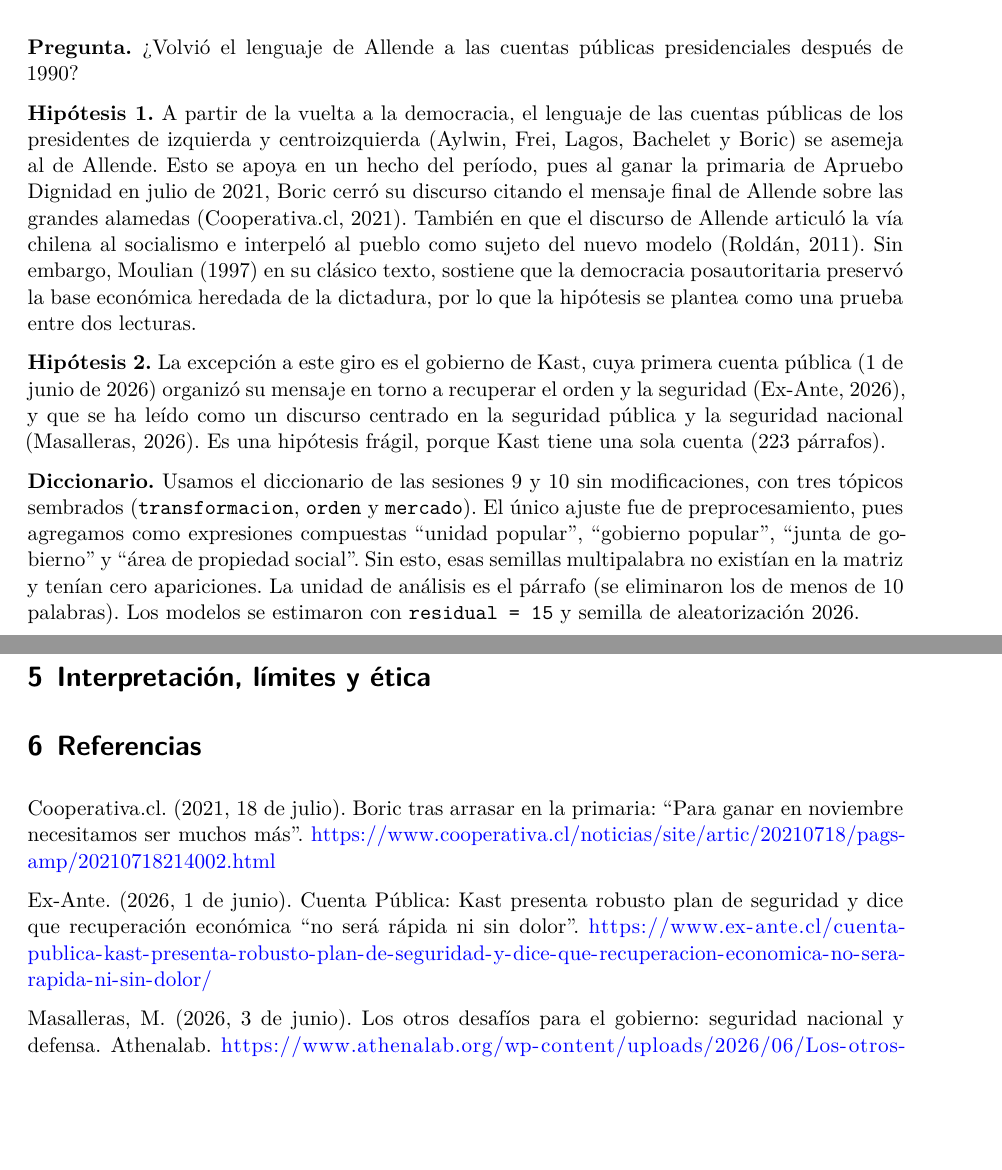
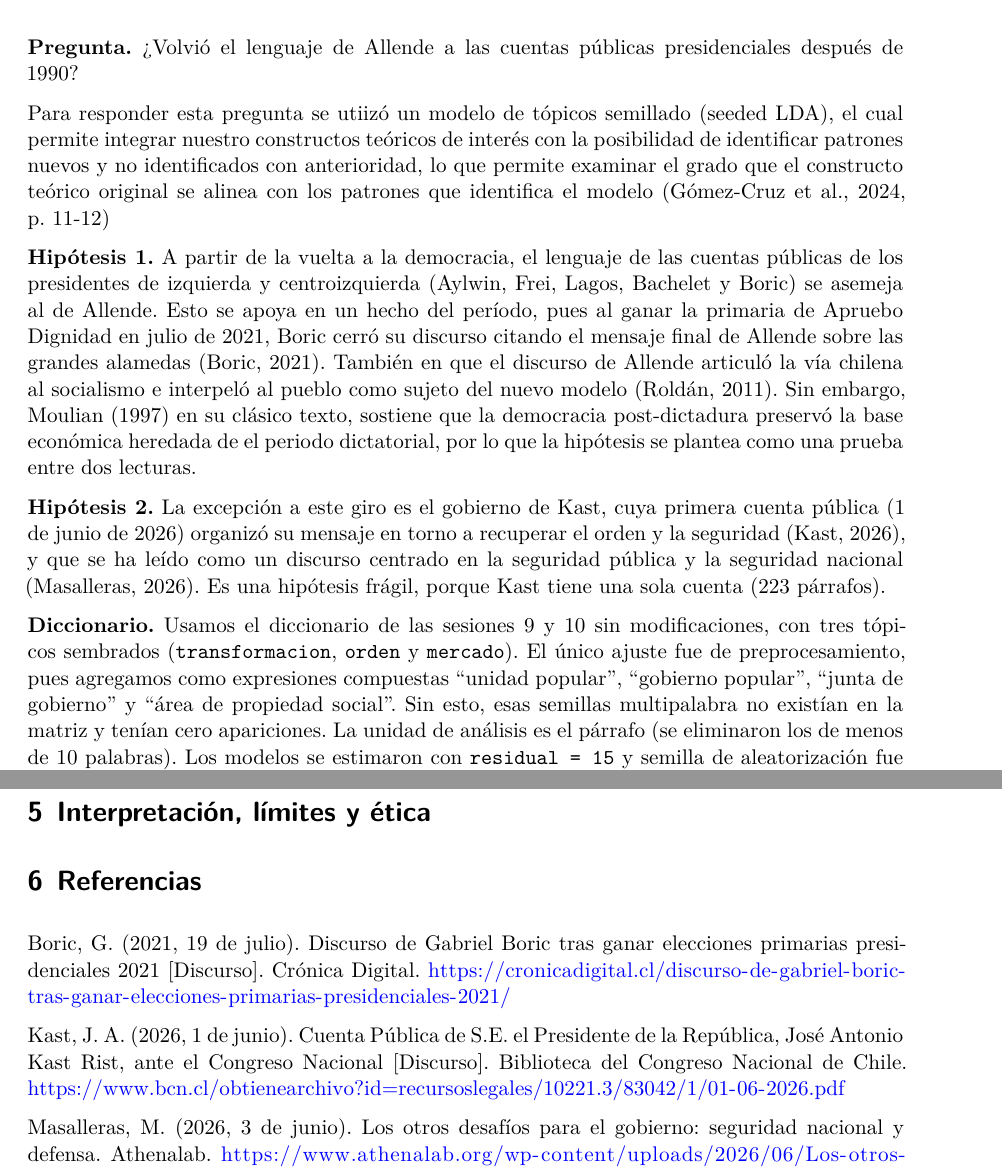
Before and after one commit to renatodeluca/discursos-presidentes, a Quarto document (informe.qmd): two parts of pages 2 and 5 of 7, joined at a grey line, cut so that both start at the same text, the shorter picture padded with empty space. Rendered offline with R 4.5, knitr and Pandoc in place of Quarto, then LaTeX, with nearby package versions; some code elsewhere in the file could not run offline.

Commit message:
Cambios primera parte

````diff
--- a/informe.qmd
+++ b/informe.qmd
@@ -44,12 +44,13 @@ for (archivo in archivos_tablas) {
 
 **Pregunta.** ¿Volvió el lenguaje de Allende a las cuentas públicas presidenciales después de 1990?
 
-**Hipótesis 1.** A partir de la vuelta a la democracia, el lenguaje de las cuentas públicas de los presidentes de izquierda y centroizquierda (Aylwin, Frei, Lagos, Bachelet y Boric) se asemeja al de Allende. Esto se apoya en un hecho del período, pues al ganar la primaria de Apruebo Dignidad en julio de 2021, Boric cerró su discurso citando el mensaje final de Allende sobre las grandes alamedas (Cooperativa.cl, 2021). También en que el discurso de Allende articuló la vía chilena al socialismo e interpeló al pueblo como sujeto del nuevo modelo (Roldán, 2011). Sin embargo, Moulian (1997) en su clásico texto, sostiene que la democracia posautoritaria preservó la base económica heredada de la dictadura, por lo que la hipótesis se plantea como una prueba entre dos lecturas.
+Para responder esta pregunta se utiizó un modelo de tópicos semillado (seeded LDA), el cual permite integrar nuestro constructos teóricos de interés con la posibilidad de identificar patrones nuevos y no identificados con anterioridad, lo que permite examinar el grado que el constructo teórico original se alinea con los patrones que identifica el modelo (Gómez-Cruz et al., 2024, p. 11-12)
 
-**Hipótesis 2.** La excepción a este giro es el gobierno de Kast, cuya primera cuenta pública (1 de junio de 2026) organizó su mensaje en torno a recuperar el orden y la seguridad (Ex-Ante, 2026), y que se ha leído como un discurso centrado en la seguridad pública y la seguridad nacional (Masalleras, 2026). Es una hipótesis frágil, porque Kast tiene una sola cuenta (223 párrafos).
+**Hipótesis 1.** A partir de la vuelta a la democracia, el lenguaje de las cuentas públicas de los presidentes de izquierda y centroizquierda (Aylwin, Frei, Lagos, Bachelet y Boric) se asemeja al de Allende. Esto se apoya en un hecho del período, pues al ganar la primaria de Apruebo Dignidad en julio de 2021, Boric cerró su discurso citando el mensaje final de Allende sobre las grandes alamedas (Boric, 2021). También en que el discurso de Allende articuló la vía chilena al socialismo e interpeló al pueblo como sujeto del nuevo modelo (Roldán, 2011). Sin embargo, Moulian (1997) en su clásico texto, sostiene que la democracia post-dictadura preservó la base económica heredada de el periodo dictatorial, por lo que la hipótesis se plantea como una prueba entre dos lecturas.
 
- **Diccionario.** Usamos el diccionario de las sesiones 9 y 10 sin modificaciones, con tres tópicos sembrados (`transformacion`, `orden` y `mercado`). El único ajuste fue de preprocesamiento, pues agregamos como expresiones compuestas "unidad popular", "gobierno popular", "junta de gobierno" y "área de propiedad social". Sin esto, esas semillas multipalabra no existían en la matriz y tenían cero apariciones. La unidad de análisis es el párrafo (se eliminaron los de menos de 10 palabras). Los modelos se estimaron con `residual = 15` y semilla de aleatorización 2026.
+**Hipótesis 2.** La excepción a este giro es el gobierno de Kast, cuya primera cuenta pública (1 de junio de 2026) organizó su mensaje en torno a recuperar el orden y la seguridad (Kast, 2026), y que se ha leído como un discurso centrado en la seguridad pública y la seguridad nacional (Masalleras, 2026). Es una hipótesis frágil, porque Kast tiene una sola cuenta (223 párrafos).
 
+ **Diccionario.** Usamos el diccionario de las sesiones 9 y 10 sin modificaciones, con tres tópicos sembrados (`transformacion`, `orden` y `mercado`). El único ajuste fue de preprocesamiento, pues agregamos como expresiones compuestas "unidad popular", "gobierno popular", "junta de gobierno" y "área de propiedad social". Sin esto, esas semillas multipalabra no existían en la matriz y tenían cero apariciones. La unidad de análisis es el párrafo (se eliminaron los de menos de 10 palabras). Los modelos se estimaron con `residual = 15` y semilla de aleatorización fue "2026".
 ```{r}
 #| tbl-cap: "Diccionario utilizado"
 
@@ -237,9 +238,9 @@ kable(
 
 # Referencias
 
-Cooperativa.cl. (2021, 18 de julio). Boric tras arrasar en la primaria: “Para ganar en noviembre necesitamos ser muchos más”. https://www.cooperativa.cl/noticias/site/artic/20210718/pags-amp/20210718214002.html
+Boric, G. (2021, 19 de julio). Discurso de Gabriel Boric tras ganar elecciones primarias presidenciales 2021 [Discurso]. Crónica Digital. https://cronicadigital.cl/discurso-de-gabriel-boric-tras-ganar-elecciones-primarias-presidenciales-2021/
 
-Ex-Ante. (2026, 1 de junio). Cuenta Pública: Kast presenta robusto plan de seguridad y dice que recuperación económica “no será rápida ni sin dolor”. https://www.ex-ante.cl/cuenta-publica-kast-presenta-robusto-plan-de-seguridad-y-dice-que-recuperacion-economica-no-sera-rapida-ni-sin-dolor/
+Kast, J. A. (2026, 1 de junio). Cuenta Pública de S.E. el Presidente de la República, José Antonio Kast Rist, ante el Congreso Nacional [Discurso]. Biblioteca del Congreso Nacional de Chile. https://www.bcn.cl/obtienearchivo?id=recursoslegales/10221.3/83042/1/01-06-2026.pdf
 
 Masalleras, M. (2026, 3 de junio). Los otros desafíos para el gobierno: seguridad nacional y defensa. Athenalab. https://www.athenalab.org/wp-content/uploads/2026/06/Los-otros-desafios-para-el-gobierno-seguridad-nacional-y-defensa-1.pdf
 
````
